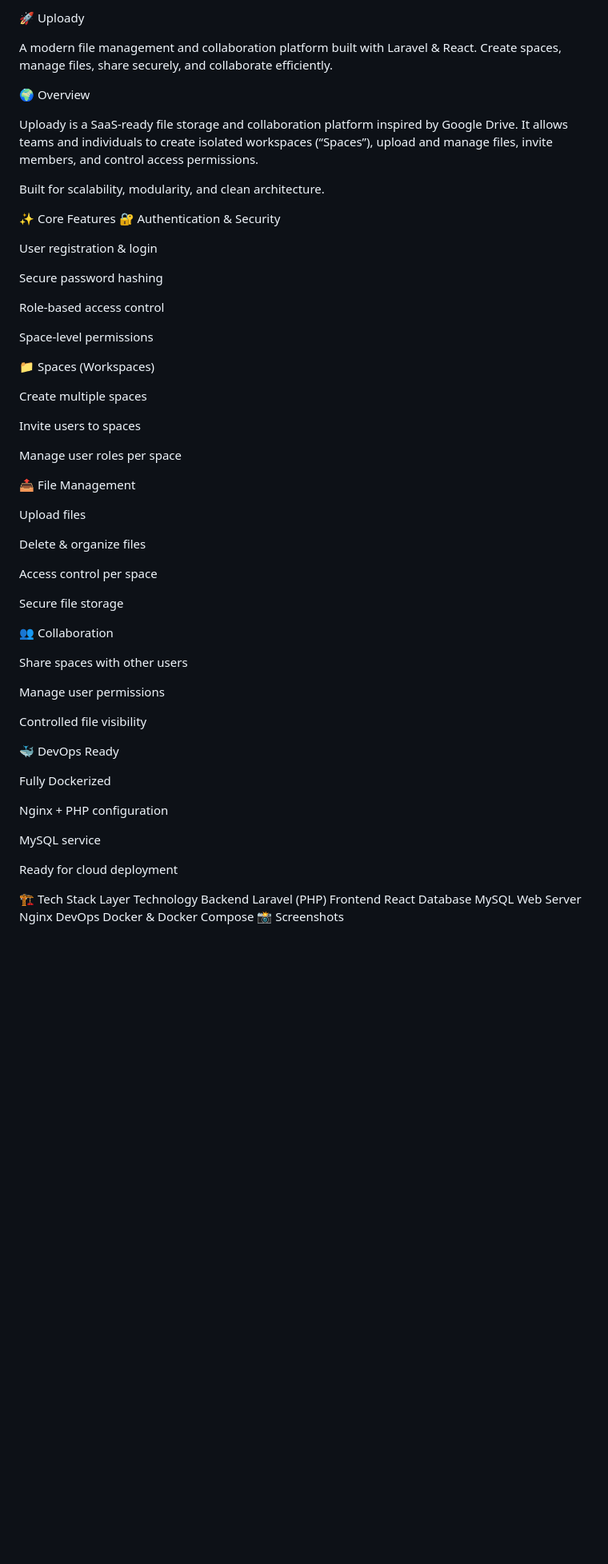
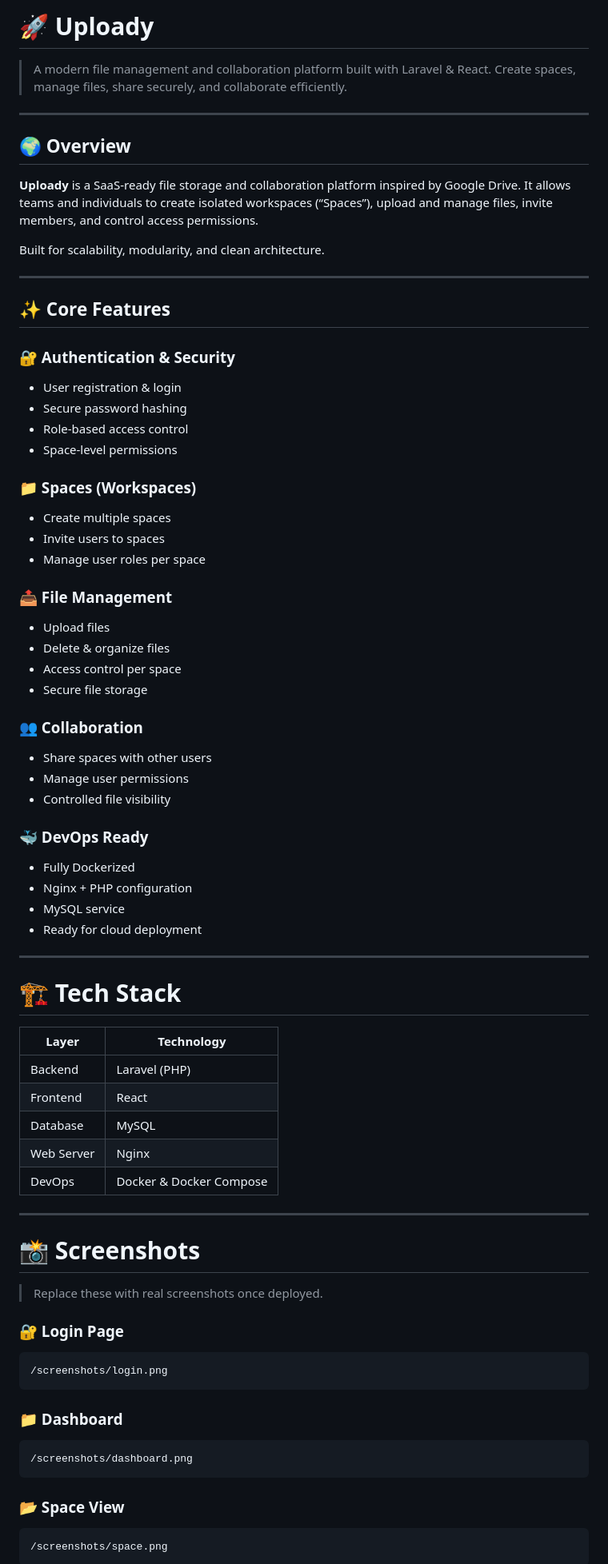
Before and after one commit to zikosl/file-manager, a Markdown page: README.md, the part around one of its changes. Shown at 80% size. Drawn GitHub-style; blank space fills up the shorter version.

Commit message:
Refactor README for improved clarity and organization
Updated README.md to enhance formatting and structure.

````diff
--- a/README.md
+++ b/README.md
@@ -1,68 +1,87 @@
-🚀 Uploady
+# 🚀 Uploady
 
-A modern file management and collaboration platform built with Laravel & React.
-Create spaces, manage files, share securely, and collaborate efficiently.
+> A modern file management and collaboration platform built with Laravel & React.
+> Create spaces, manage files, share securely, and collaborate efficiently.
 
-🌍 Overview
+---
 
-Uploady is a SaaS-ready file storage and collaboration platform inspired by Google Drive.
+## 🌍 Overview
+
+**Uploady** is a SaaS-ready file storage and collaboration platform inspired by Google Drive.
 It allows teams and individuals to create isolated workspaces (“Spaces”), upload and manage files, invite members, and control access permissions.
 
 Built for scalability, modularity, and clean architecture.
 
-✨ Core Features
-🔐 Authentication & Security
+---
 
-User registration & login
+## ✨ Core Features
 
-Secure password hashing
+### 🔐 Authentication & Security
 
-Role-based access control
+* User registration & login
+* Secure password hashing
+* Role-based access control
+* Space-level permissions
 
-Space-level permissions
+### 📁 Spaces (Workspaces)
 
-📁 Spaces (Workspaces)
+* Create multiple spaces
+* Invite users to spaces
+* Manage user roles per space
 
-Create multiple spaces
+### 📤 File Management
 
-Invite users to spaces
+* Upload files
+* Delete & organize files
+* Access control per space
+* Secure file storage
 
-Manage user roles per space
+### 👥 Collaboration
 
-📤 File Management
+* Share spaces with other users
+* Manage user permissions
+* Controlled file visibility
 
-Upload files
+### 🐳 DevOps Ready
 
-Delete & organize files
+* Fully Dockerized
+* Nginx + PHP configuration
+* MySQL service
+* Ready for cloud deployment
 
-Access control per space
+---
 
-Secure file storage
+# 🏗 Tech Stack
 
-👥 Collaboration
+| Layer      | Technology              |
+| ---------- | ----------------------- |
+| Backend    | Laravel (PHP)           |
+| Frontend   | React                   |
+| Database   | MySQL                   |
+| Web Server | Nginx                   |
+| DevOps     | Docker & Docker Compose |
 
-Share spaces with other users
+---
 
-Manage user permissions
+# 📸 Screenshots
 
-Controlled file visibility
+> Replace these with real screenshots once deployed.
 
-🐳 DevOps Ready
+### 🔐 Login Page
 
-Fully Dockerized
+```
+/screenshots/login.png
+```
 
-Nginx + PHP configuration
+### 📁 Dashboard
 
-MySQL service
+```
+/screenshots/dashboard.png
+```
 
-Ready for cloud deployment
+### 📂 Space View
 
-🏗 Tech Stack
-Layer	Technology
-Backend	Laravel (PHP)
-Frontend	React
-Database	MySQL
-Web Server	Nginx
-DevOps	Docker & Docker Compose
-📸 Screenshots
+```
+/screenshots/space.png
+```
 
````
Also changed, not shown: other parts of README.md (+153 -87 lines).
